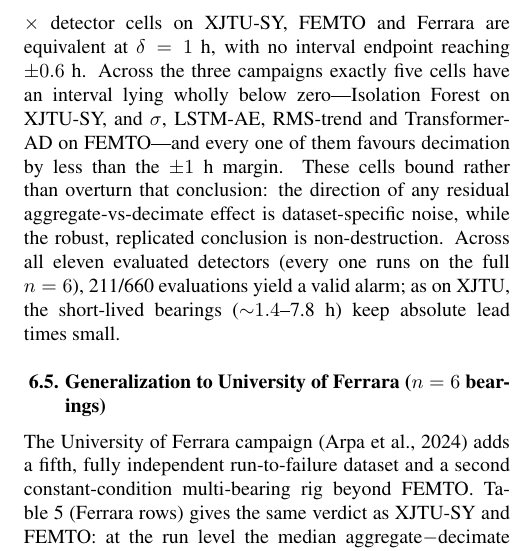
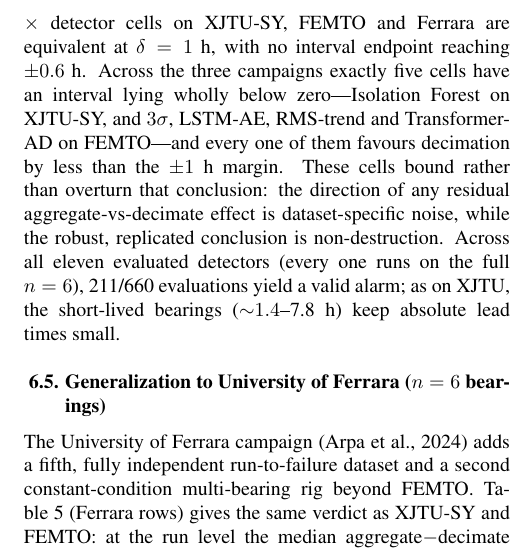
Before and after one commit to Ansh-Goyal01/Scada-Leadtime-Benchmark, a LaTeX document (paper/files/scada_ijphm.tex): part of one column of page 11 of 28, cut so that both start at the same text. Compiled offline with pdfLaTeX.

Commit message:
fix(paper): restore the "3" in the 3-sigma cell of the consolidated D21 sentence
The consolidated five-cell sentence added in the previous commit named the
FEMTO detector as "sigma" instead of "3sigma" - a token lost while scripting
the edit. Caught by reading the rendered PDF rather than the source.

Co-Authored-By: Claude Opus 5 <noreply@anthropic.com>

```diff
--- a/paper/files/scada_ijphm.tex
+++ b/paper/files/scada_ijphm.tex
@@ -466,7 +466,7 @@ Ten run-to-failure bearings provide a far stronger test than IMS's three. Table~
 \end{figure*}
 
 \subsection{Generalization to FEMTO/PRONOSTIA ($n=6$ bearings)}\label{sec:femto}
-The six FEMTO Learning\_set bearings provide a second, fully independent multi-bearing test, and---unlike XJTU, where most bearings are too short to form a length-30 sequence---all six are long enough that every detector, including the four deep reconstruction models, runs on the full $n=6$. Table~\ref{tab:crossds} (FEMTO rows) shows the same verdict as XJTU: at the run level the median aggregate$-$decimate difference is within $\pm9$~min for every detector, only LSTM-AE and Transformer-AD are sign-consistent, both negative (0/3 and 0/4 non-zero runs), and the smallest sign-test $p$ is 0.125 (Transformer-AD, raw)---which does not survive the Holm correction across the family (Table~\ref{tab:holm}). Decimation leads aggregation in several FEMTO cells, but never by more than the $\pm 1$~h operational margin: the run-level 95\% bootstrap interval lies wholly below zero for $3\sigma$ (mean $-0.21$~h, $[-0.44,-0.04]$), LSTM-AE, RMS-trend and Transformer-AD, and every FEMTO interval lies inside $\pm 1$~h. Table~\ref{tab:equiv} reports the full equivalence family: all 33 of the 33 dataset $\times$ detector cells on XJTU-SY, FEMTO and Ferrara are equivalent at $\delta = 1$~h, with no interval endpoint reaching $\pm 0.6$~h. Across the three campaigns exactly five cells have an interval lying wholly below zero---Isolation Forest on XJTU-SY, and $\sigma$, LSTM-AE, RMS-trend and Transformer-AD on FEMTO---and every one of them favours decimation by less than the $\pm 1$~h margin. These cells bound rather than overturn that conclusion: the direction of any residual aggregate-vs-decimate effect is dataset-specific noise, while the robust, replicated conclusion is non-destruction. Across all eleven evaluated detectors (every one runs on the full $n=6$), 211/660 evaluations yield a valid alarm; as on XJTU, the short-lived bearings (${\sim}1.4$--7.8~h) keep absolute lead times small.
+The six FEMTO Learning\_set bearings provide a second, fully independent multi-bearing test, and---unlike XJTU, where most bearings are too short to form a length-30 sequence---all six are long enough that every detector, including the four deep reconstruction models, runs on the full $n=6$. Table~\ref{tab:crossds} (FEMTO rows) shows the same verdict as XJTU: at the run level the median aggregate$-$decimate difference is within $\pm9$~min for every detector, only LSTM-AE and Transformer-AD are sign-consistent, both negative (0/3 and 0/4 non-zero runs), and the smallest sign-test $p$ is 0.125 (Transformer-AD, raw)---which does not survive the Holm correction across the family (Table~\ref{tab:holm}). Decimation leads aggregation in several FEMTO cells, but never by more than the $\pm 1$~h operational margin: the run-level 95\% bootstrap interval lies wholly below zero for $3\sigma$ (mean $-0.21$~h, $[-0.44,-0.04]$), LSTM-AE, RMS-trend and Transformer-AD, and every FEMTO interval lies inside $\pm 1$~h. Table~\ref{tab:equiv} reports the full equivalence family: all 33 of the 33 dataset $\times$ detector cells on XJTU-SY, FEMTO and Ferrara are equivalent at $\delta = 1$~h, with no interval endpoint reaching $\pm 0.6$~h. Across the three campaigns exactly five cells have an interval lying wholly below zero---Isolation Forest on XJTU-SY, and $3\sigma$, LSTM-AE, RMS-trend and Transformer-AD on FEMTO---and every one of them favours decimation by less than the $\pm 1$~h margin. These cells bound rather than overturn that conclusion: the direction of any residual aggregate-vs-decimate effect is dataset-specific noise, while the robust, replicated conclusion is non-destruction. Across all eleven evaluated detectors (every one runs on the full $n=6$), 211/660 evaluations yield a valid alarm; as on XJTU, the short-lived bearings (${\sim}1.4$--7.8~h) keep absolute lead times small.
 
 \subsection{Generalization to University of Ferrara ($n=6$ bearings)}
 The University of Ferrara campaign \cite{arpa2024ferrara} adds a fifth, fully independent run-to-failure dataset and a second constant-condition multi-bearing rig beyond FEMTO. Table~\ref{tab:crossds} (Ferrara rows) gives the same verdict as XJTU-SY and FEMTO: at the run level the median aggregate$-$decimate difference is within $\pm5$~min for every detector, no detector is sign-consistent across the six bearings, and the smallest sign-test $p$ is 0.219 (CUSUM)---not significant even before correction. Like the other short-lived campaigns, Ferrara's 0.7--6.8~h lifetimes mean it cannot confirm or deny the IMS positive trend; what it does add is a second independent replication on a modern (2024) rig. The larger per-run negatives (the $-0.5$ to $-1.1$~h entries) are all on E1, whose degradation onset sits within ${\sim}0.1$~h of failure (an abrupt, near-coincident-onset bearing analogous to IMS test 1), not a systematic aggregation penalty.
```
